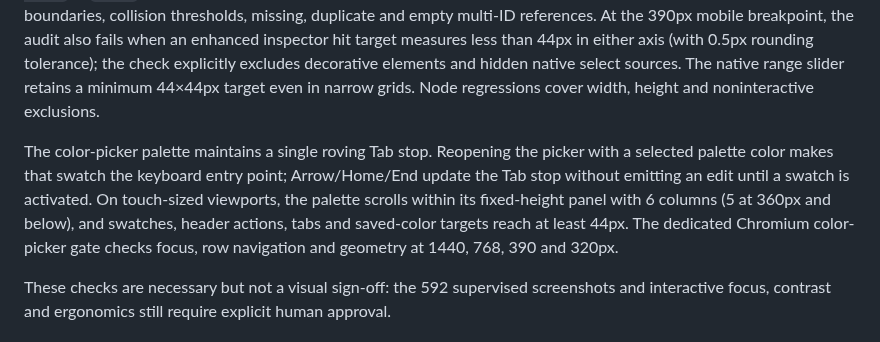
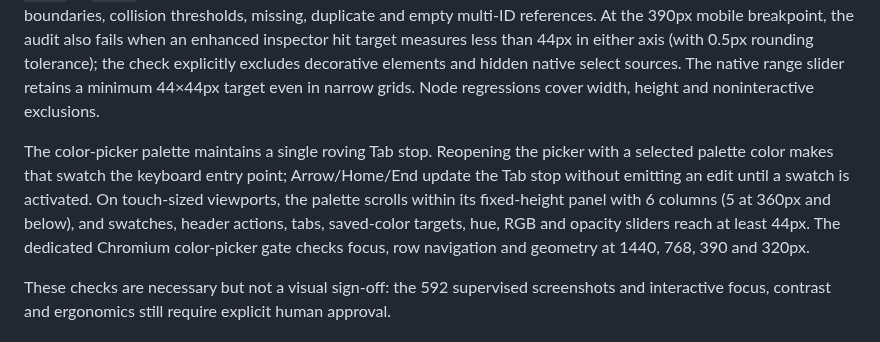
Before and after one commit to murilomattioli/mdress, a Markdown page: specs/UX-003/property-controls-v4.md, the part around the change. Drawn GitHub-style.

Commit message:
docs(ux): include mobile slider hit targets in color picker contract (#23)

```diff
--- a/specs/UX-003/property-controls-v4.md
+++ b/specs/UX-003/property-controls-v4.md
@@ -50,7 +50,7 @@ Reference: user-supplied screenshots of Designminis Background Remover property
 
 The Chromium component audit runs in Graphite and Studio at 390, 768, 1024 and 1440px. It rejects interactive hit-target collisions both **inside one property row** and **across different rows** when the rendered intersection exceeds 4px on each axis. Adjacent borders and intentionally scrollable toolbar actions are not treated as collisions. It also rejects missing or duplicated `aria-labelledby` / `aria-describedby` ID references, `aria-labelledby` chains whose existing targets provide no accessible text, visible controls with no accessible name, and keyboard-focusable controls inside `aria-hidden="true"` subtrees. For name computation, `aria-labelledby` takes precedence over a fallback `aria-label` or `title`; a broken/empty reference must not be silently treated as valid. Unit regressions cover row boundaries, collision thresholds, missing, duplicate and empty multi-ID references. At the 390px mobile breakpoint, the audit also fails when an enhanced inspector hit target measures less than 44px in either axis (with 0.5px rounding tolerance); the check explicitly excludes decorative elements and hidden native select sources. The native range slider retains a minimum 44×44px target even in narrow grids. Node regressions cover width, height and noninteractive exclusions.
 
-The color-picker palette maintains a single roving Tab stop. Reopening the picker with a selected palette color makes that swatch the keyboard entry point; Arrow/Home/End update the Tab stop without emitting an edit until a swatch is activated. On touch-sized viewports, the palette scrolls within its fixed-height panel with 6 columns (5 at 360px and below), and swatches, header actions, tabs and saved-color targets reach at least 44px. The dedicated Chromium color-picker gate checks focus, row navigation and geometry at 1440, 768, 390 and 320px.
+The color-picker palette maintains a single roving Tab stop. Reopening the picker with a selected palette color makes that swatch the keyboard entry point; Arrow/Home/End update the Tab stop without emitting an edit until a swatch is activated. On touch-sized viewports, the palette scrolls within its fixed-height panel with 6 columns (5 at 360px and below), and swatches, header actions, tabs, saved-color targets, hue, RGB and opacity sliders reach at least 44px. The dedicated Chromium color-picker gate checks focus, row navigation and geometry at 1440, 768, 390 and 320px.
 
 These checks are necessary but not a visual sign-off: the 592 supervised screenshots and interactive focus, contrast and ergonomics still require explicit human approval.
 
```
